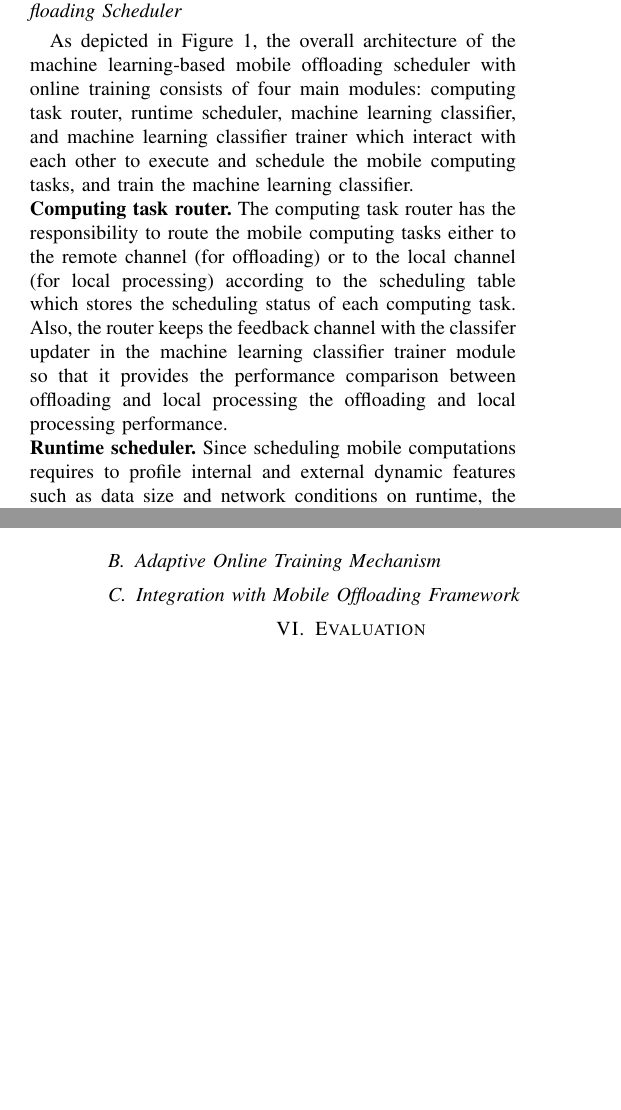
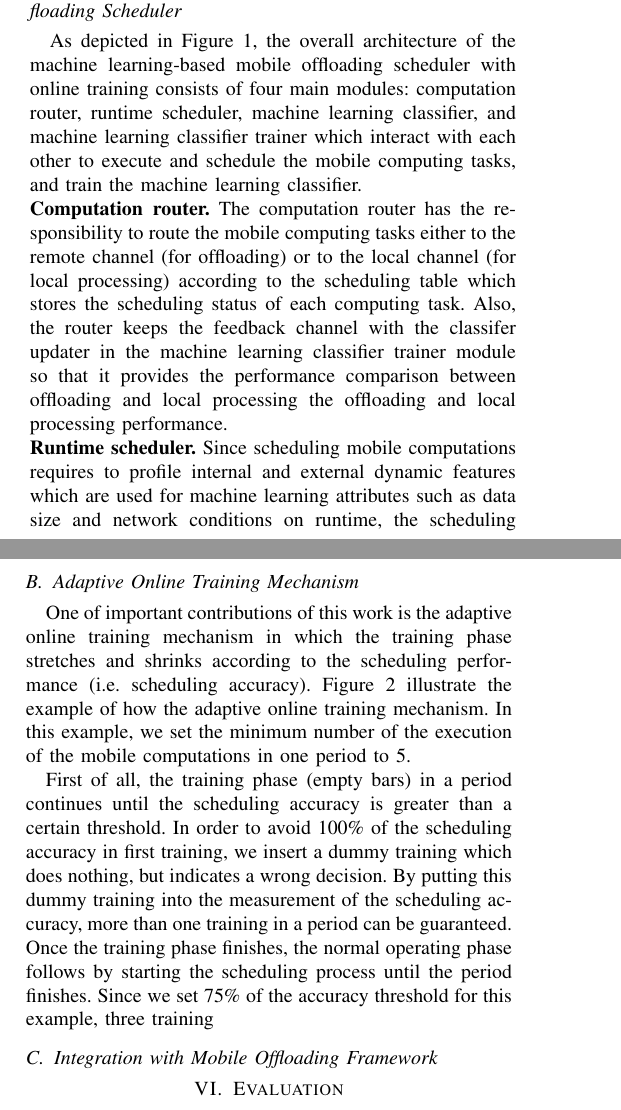
Before and after one commit to eomhes/ipccc2014, a LaTeX paper (ipccc14.tex): two parts of the columns of pages 3 and 4 of 4 before the commit and two parts of the columns of pages 3 and 4 of 5 after it, joined at a grey line, cut so that both start at the same text, the shorter picture padded with empty space. Compiled offline with pdfLaTeX.

Commit message:
updated section 5 8/11

```diff
--- a/ipccc14.tex
+++ b/ipccc14.tex
@@ -397,12 +397,12 @@ Scheduler}
 %
 As depicted in Figure 1, the overall architecture of the machine
 learning-based mobile offloading scheduler with online training consists
-of four main modules: computing task router, runtime scheduler, machine
+of four main modules: computation router, runtime scheduler, machine
 learning classifier, and machine learning classifier trainer which
 interact with each other to execute and schedule the mobile computing
 tasks, and train the machine learning classifier.\\
 %
-\textbf{Computing task router.} The computing task router has the
+\textbf{Computation router.} The computation router has the
 responsibility to route the mobile computing tasks either to the remote
 channel (for offloading) or to the local channel (for local processing)
 according to the scheduling table which stores the scheduling status of
@@ -414,10 +414,10 @@ the performance comparison between offloading and local processing
 the offloading and local processing performance.\\
 %
 \textbf{Runtime scheduler.} Since scheduling mobile computations
-requires to profile internal and external dynamic features such as data
-size and network conditions on runtime, the scheduling task results in
-the additional costs in terms of the execution delay and energy
-consumption.
+requires to profile internal and external dynamic features which are
+used for machine learning attributes such as data size and network
+conditions on runtime, the scheduling process results in the additional
+costs in terms of the execution delay and energy consumption.
 %
 Thus, there exists the tradeoff between the scheduling performance and
 cost, as coarse-grained scheduling is much cheaper than frequent
@@ -459 +455,0 @@ used two attributes: data size to be sent to the remote resource and
-network bandwidth in the current implementation.
@@ -464,4 +490,4 @@ network bandwidth in the current implementation.
+classifier.
 %
 \subsection{Adaptive Online Training Mechanism}
 %
-\subsection{Integration with Mobile Offloading Framework}
@@ -468,10 +498,39 @@ network bandwidth in the current implementation.
+\end{figure}
+%
+One of important contributions of this work is the adaptive online
+training mechanism in which the training phase stretches and shrinks
+according to the scheduling performance (i.e. scheduling accuracy).
+%
+Figure 2 illustrate the example of how the adaptive online training
+mechanism.
+%
+In this example, we set the minimum number of the execution of the
+mobile computations in one period to 5.\\
+%
+\indent First of all, the training phase (empty bars) in a period
+continues until the scheduling accuracy is greater than a certain
+threshold.
+%
+In order to avoid 100\% of the scheduling accuracy in first training, we
+insert a dummy training which does nothing, but indicates a wrong
+decision.
+%
+By putting this dummy training into the measurement of the scheduling
+accuracy, more than one training in a period can be guaranteed.
+%
+Once the training phase finishes, the normal operating phase follows by
+starting the scheduling process until the period finishes.
+%
+Since we set 75\% of the accuracy threshold for this example, three
+training
 %
 %\begin{figure}
 %\algsetup{indent=1.0cm}
 %\begin{algorithmic}[1]
-%\REQUIRE $scheduling accuracy threshold $     \COMMENT{an object to be inserted}
-%\REQUIRE $scheduling$ $accuracy$ $threshold~ t$
-%$minimum$ $training$ $number~ min$
+%\STATE
+%\REQUIRE $threshold~ th$		\COMMENT{scheduling accuracy threshold}
+%		 $mininum$ $number~num_{min}$		\COMMENT{minimum execution number in one
+%period}
 %\REQUIRE $maximum$ $training$ $number~ max$
 %
 %\STATE $object\_list \leftarrow n.getObjects()$ %\COMMENT{a list of objects for this node}
```
Also changed, not shown: ipccc14.tex (51 more changed lines).
